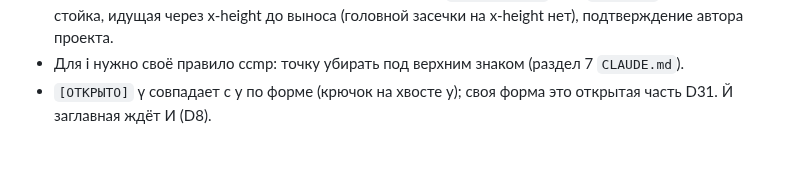
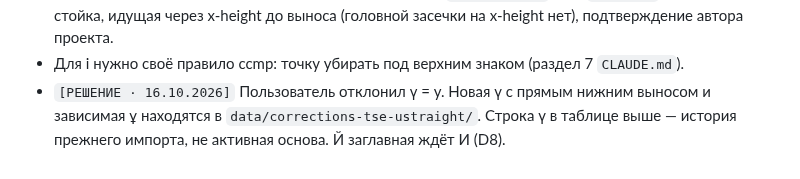
Before and after one commit to rahatulyerbolat05-dotcom/Very-Peri-serif, a Markdown page: docs/glyphs/homoglyphs.md, the part around the change. Rendered like a GitHub page.

```diff
--- a/docs/glyphs/homoglyphs.md
+++ b/docs/glyphs/homoglyphs.md
@@ -69,4 +69,4 @@ ss01-формы (D10, синхронные латинским): `a-cy.ss01`, `es
 - Контуры оригинала без редактирования и масштаба. Заглавная Һ не входит: это h высотой с прописную, в оригинале донора нет.
 - Класс `@serif_bl` (по геометрии, проверено `tools/check_context_classes.py`): І, і, һ (засечка внизу слева). Класс `@head_tl` (правило к → `ka-cy.short`): і, һ, й, ү. Проверка нашла расхождения с исходными списками, списки исправлены по критерию. `[НАБЛЮДЕНИЕ]` у һ в `@head_tl` проходит стойка, идущая через x-height до выноса (головной засечки на x-height нет), подтверждение автора проекта.
 - Для і нужно своё правило ccmp: точку убирать под верхним знаком (раздел 7 `CLAUDE.md`).
-- `[ОТКРЫТО]` ү совпадает с у по форме (крючок на хвосте y); своя форма это открытая часть D31. Й заглавная ждёт И (D8).
+- `[РЕШЕНИЕ · 16.10.2026]` Пользователь отклонил ү = y. Новая ү с прямым нижним выносом и зависимая ұ находятся в `data/corrections-tse-ustraight/`. Строка ү в таблице выше — история прежнего импорта, не активная основа. Й заглавная ждёт И (D8).
```
Also changed, not shown: CLAUDE.md (+7 -0 lines), docs/alphabet-review.md (+18 -0 lines), docs/img/alphabet_status.png, 14 other files.
